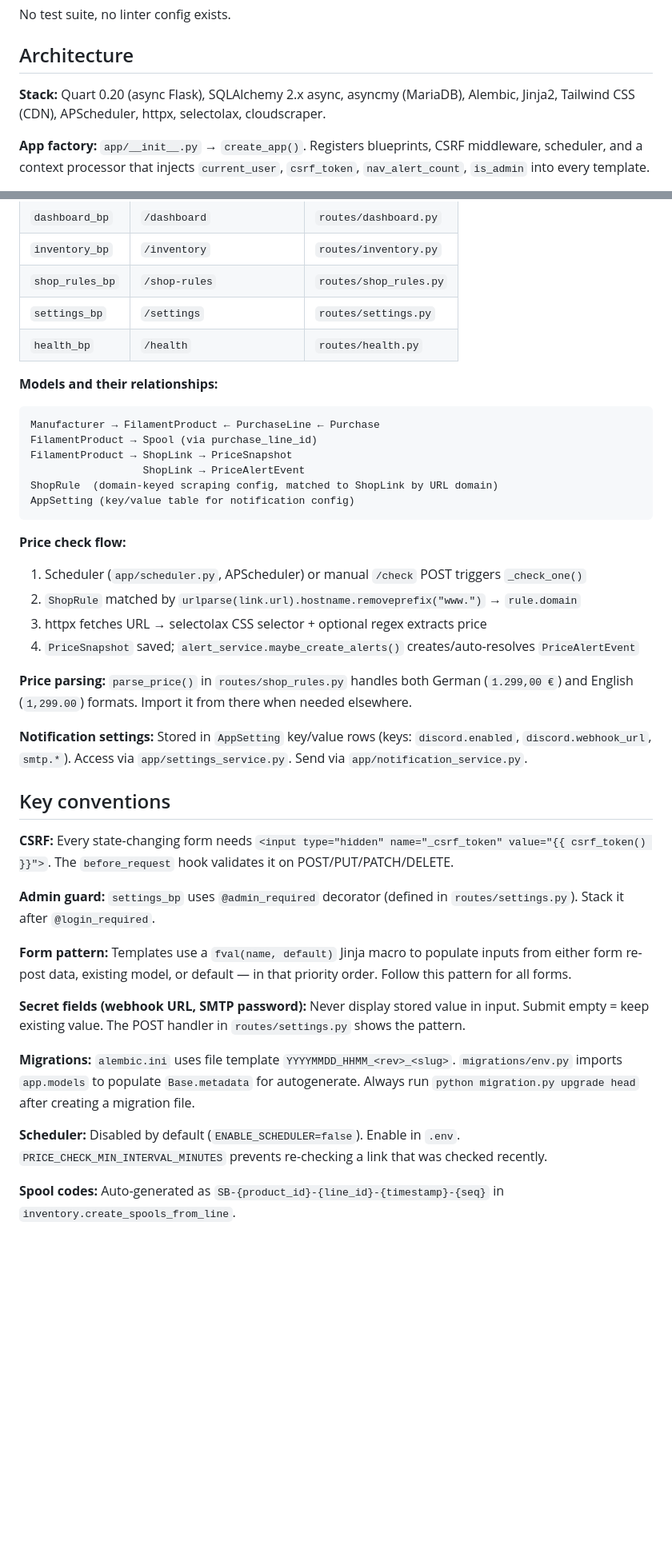
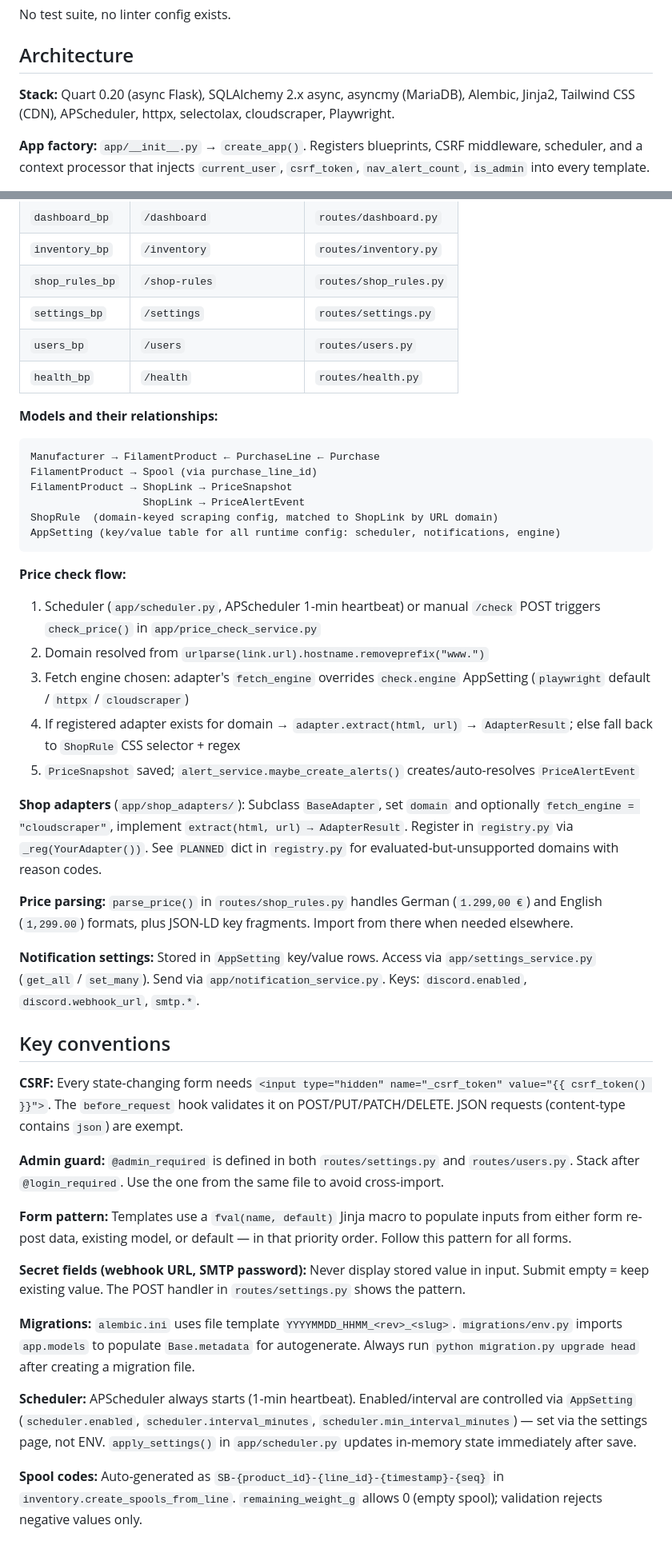
Before and after one commit to SytxLabs/SpoolBeacon, a Markdown page: CLAUDE.md, 2 parts joined by grey strips. Shown at 80% size. Rendered like a GitHub page; blank space fills up the shorter version.

````diff
--- a/CLAUDE.md
+++ b/CLAUDE.md
@@ -27,7 +27,7 @@ No test suite, no linter config exists.
 
 ## Architecture
 
-**Stack:** Quart 0.20 (async Flask), SQLAlchemy 2.x async, asyncmy (MariaDB), Alembic, Jinja2, Tailwind CSS (CDN), APScheduler, httpx, selectolax, cloudscraper.
+**Stack:** Quart 0.20 (async Flask), SQLAlchemy 2.x async, asyncmy (MariaDB), Alembic, Jinja2, Tailwind CSS (CDN), APScheduler, httpx, selectolax, cloudscraper, Playwright.
 
 **App factory:** `app/__init__.py` → `create_app()`. Registers blueprints, CSRF middleware, scheduler, and a context processor that injects `current_user`, `csrf_token`, `nav_alert_count`, `is_admin` into every template.
 
@@ -42,6 +42,7 @@ No test suite, no linter config exists.
 | `inventory_bp` | `/inventory` | `routes/inventory.py` |
 | `shop_rules_bp` | `/shop-rules` | `routes/shop_rules.py` |
 | `settings_bp` | `/settings` | `routes/settings.py` |
+| `users_bp` | `/users` | `routes/users.py` |
 | `health_bp` | `/health` | `routes/health.py` |
 
 **Models and their relationships:**
@@ -52,24 +53,27 @@ FilamentProduct → Spool (via purchase_line_id)
 FilamentProduct → ShopLink → PriceSnapshot
                   ShopLink → PriceAlertEvent
 ShopRule  (domain-keyed scraping config, matched to ShopLink by URL domain)
-AppSetting (key/value table for notification config)
+AppSetting (key/value table for all runtime config: scheduler, notifications, engine)
 ```
 
 **Price check flow:**
-1. Scheduler (`app/scheduler.py`, APScheduler) or manual `/check` POST triggers `_check_one()`
-2. `ShopRule` matched by `urlparse(link.url).hostname.removeprefix("www.")` → `rule.domain`
-3. httpx fetches URL → selectolax CSS selector + optional regex extracts price
-4. `PriceSnapshot` saved; `alert_service.maybe_create_alerts()` creates/auto-resolves `PriceAlertEvent`
+1. Scheduler (`app/scheduler.py`, APScheduler 1-min heartbeat) or manual `/check` POST triggers `check_price()` in `app/price_check_service.py`
+2. Domain resolved from `urlparse(link.url).hostname.removeprefix("www.")`
+3. Fetch engine chosen: adapter's `fetch_engine` overrides `check.engine` AppSetting (`playwright` default / `httpx` / `cloudscraper`)
+4. If registered adapter exists for domain → `adapter.extract(html, url)` → `AdapterResult`; else fall back to `ShopRule` CSS selector + regex
+5. `PriceSnapshot` saved; `alert_service.maybe_create_alerts()` creates/auto-resolves `PriceAlertEvent`
 
-**Price parsing:** `parse_price()` in `routes/shop_rules.py` handles both German (`1.299,00 €`) and English (`1,299.00`) formats. Import it from there when needed elsewhere.
+**Shop adapters** (`app/shop_adapters/`): Subclass `BaseAdapter`, set `domain` and optionally `fetch_engine = "cloudscraper"`, implement `extract(html, url) → AdapterResult`. Register in `registry.py` via `_reg(YourAdapter())`. See `PLANNED` dict in `registry.py` for evaluated-but-unsupported domains with reason codes.
 
-**Notification settings:** Stored in `AppSetting` key/value rows (keys: `discord.enabled`, `discord.webhook_url`, `smtp.*`). Access via `app/settings_service.py`. Send via `app/notification_service.py`.
+**Price parsing:** `parse_price()` in `routes/shop_rules.py` handles German (`1.299,00 €`) and English (`1,299.00`) formats, plus JSON-LD key fragments. Import from there when needed elsewhere.
+
+**Notification settings:** Stored in `AppSetting` key/value rows. Access via `app/settings_service.py` (`get_all` / `set_many`). Send via `app/notification_service.py`. Keys: `discord.enabled`, `discord.webhook_url`, `smtp.*`.
 
 ## Key conventions
 
-**CSRF:** Every state-changing form needs `<input type="hidden" name="_csrf_token" value="{{ csrf_token() }}">`. The `before_request` hook validates it on POST/PUT/PATCH/DELETE.
+**CSRF:** Every state-changing form needs `<input type="hidden" name="_csrf_token" value="{{ csrf_token() }}">`. The `before_request` hook validates it on POST/PUT/PATCH/DELETE. JSON requests (content-type contains `json`) are exempt.
 
-**Admin guard:** `settings_bp` uses `@admin_required` decorator (defined in `routes/settings.py`). Stack it after `@login_required`.
+**Admin guard:** `@admin_required` is defined in both `routes/settings.py` and `routes/users.py`. Stack after `@login_required`. Use the one from the same file to avoid cross-import.
 
 **Form pattern:** Templates use a `fval(name, default)` Jinja macro to populate inputs from either form re-post data, existing model, or default — in that priority order. Follow this pattern for all forms.
 
@@ -77,6 +81,6 @@ AppSetting (key/value table for notification config)
 
 **Migrations:** `alembic.ini` uses file template `YYYYMMDD_HHMM_<rev>_<slug>`. `migrations/env.py` imports `app.models` to populate `Base.metadata` for autogenerate. Always run `python migration.py upgrade head` after creating a migration file.
 
-**Scheduler:** Disabled by default (`ENABLE_SCHEDULER=false`). Enable in `.env`. `PRICE_CHECK_MIN_INTERVAL_MINUTES` prevents re-checking a link that was checked recently.
+**Scheduler:** APScheduler always starts (1-min heartbeat). Enabled/interval are controlled via `AppSetting` (`scheduler.enabled`, `scheduler.interval_minutes`, `scheduler.min_interval_minutes`) — set via the settings page, not ENV. `apply_settings()` in `app/scheduler.py` updates in-memory state immediately after save.
 
-**Spool codes:** Auto-generated as `SB-{product_id}-{line_id}-{timestamp}-{seq}` in `inventory.create_spools_from_line`.
+**Spool codes:** Auto-generated as `SB-{product_id}-{line_id}-{timestamp}-{seq}` in `inventory.create_spools_from_line`. `remaining_weight_g` allows 0 (empty spool); validation rejects negative values only.
````
Also changed, not shown: README.md (added, +236 -0 lines).
